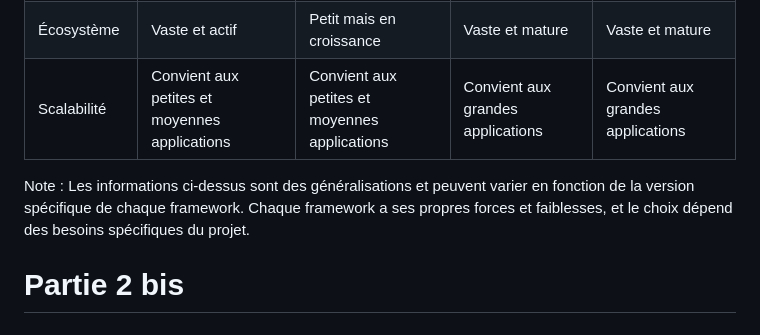
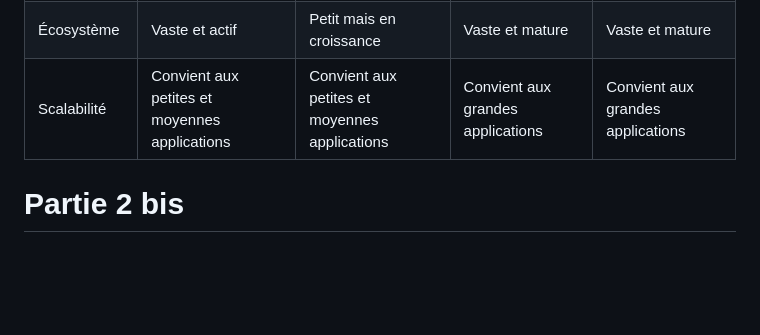
Before and after one commit to LucasCoudrais/AsiRobIA, a Markdown page: Partie 2/README.md, the part around the change. Drawn GitHub-style; blank space fills up the shorter version.

```diff
--- a/Partie 2/README.md
+++ b/Partie 2/README.md
@@ -111,7 +111,6 @@ Il faut ensuite lancer en parallèle les fichier `client` et `sensorSimulator` p
 | Écosystème       | Vaste et actif                              | Petit mais en croissance                  | Vaste et mature                           | Vaste et mature                           |
 | Scalabilité      | Convient aux petites et moyennes applications | Convient aux petites et moyennes applications | Convient aux grandes applications         | Convient aux grandes applications         |
 
-Note : Les informations ci-dessus sont des généralisations et peuvent varier en fonction de la version spécifique de chaque framework. Chaque framework a ses propres forces et faiblesses, et le choix dépend des besoins spécifiques du projet.
 
 # Partie 2 bis
 
```
